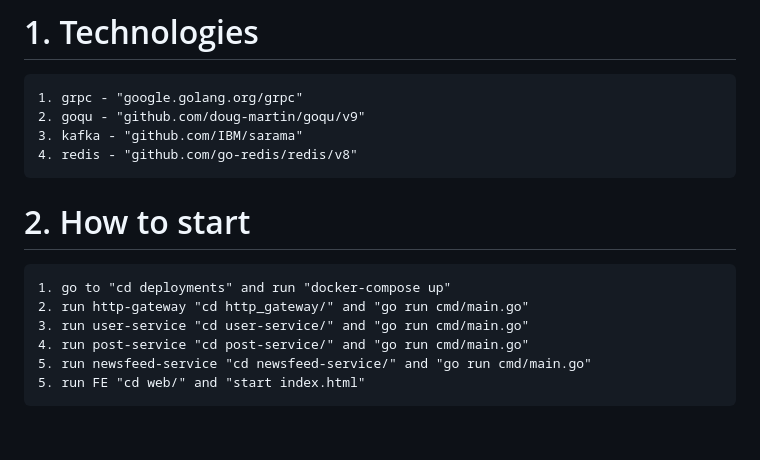
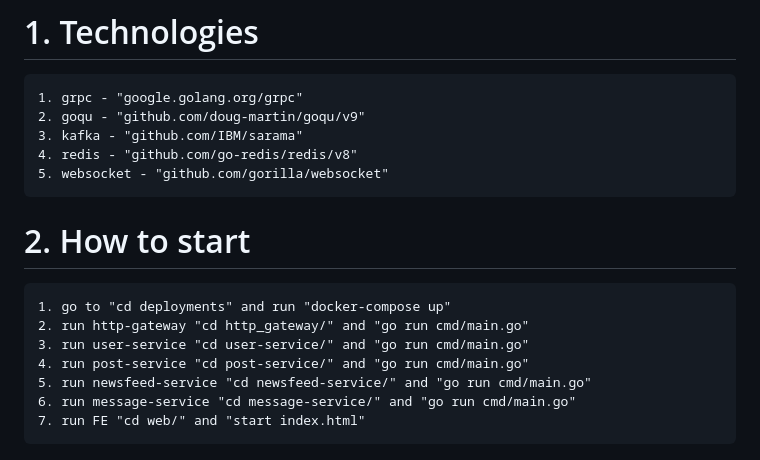
Before and after one commit to NamNV2496/go-social-network, a Markdown page: Readme.md, the part around the change printed below. Rendered like a GitHub page; blank space fills up the shorter version.

Commit message:
update message-service

```diff
--- a/Readme.md
+++ b/Readme.md
@@ -6,6 +6,7 @@
     2. goqu - "github.com/doug-martin/goqu/v9"
     3. kafka - "github.com/IBM/sarama"
     4. redis - "github.com/go-redis/redis/v8"
+    5. websocket - "github.com/gorilla/websocket"
 
 # 2. How to start
 
@@ -14,7 +15,8 @@
     3. run user-service "cd user-service/" and "go run cmd/main.go"
     4. run post-service "cd post-service/" and "go run cmd/main.go"
     5. run newsfeed-service "cd newsfeed-service/" and "go run cmd/main.go"
-    5. run FE "cd web/" and "start index.html"
+    6. run message-service "cd message-service/" and "go run cmd/main.go"
+    7. run FE "cd web/" and "start index.html"
 
 ![flow](docs/flow.png)
 
```
Also changed, not shown: other parts of Readme.md (+6 -2 lines), docs/image.png, docs/image3.png, docs/image5.png (added), docs/image6.png (added), 13 other files.
